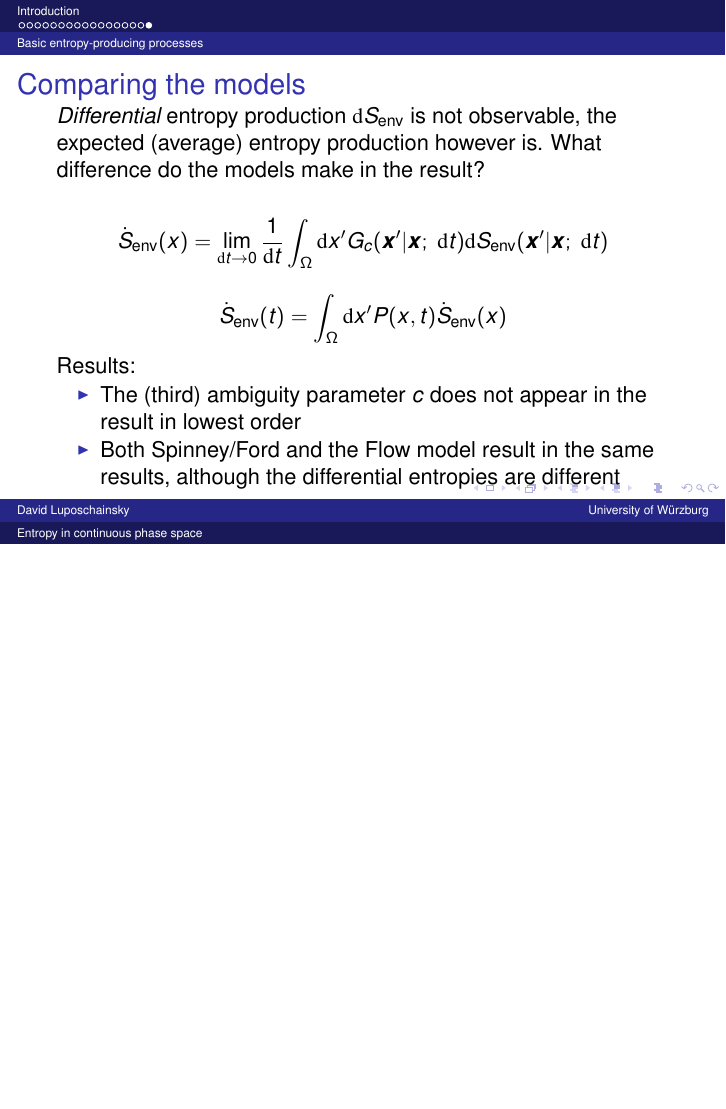
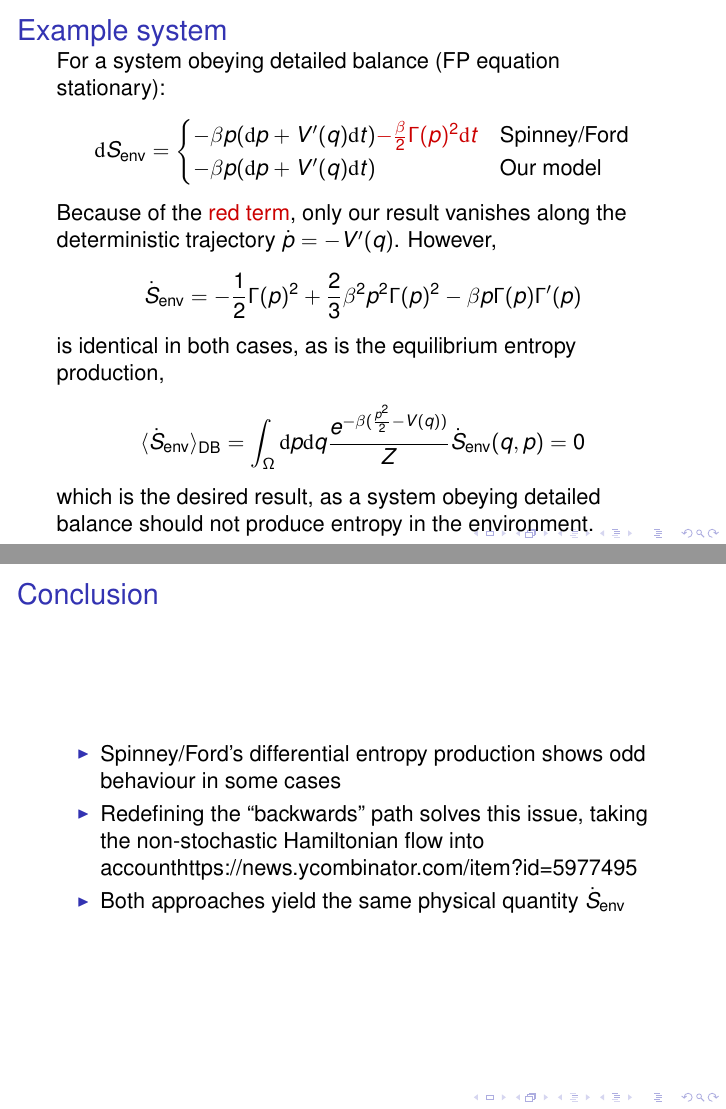
Before and after one commit to quchen/master_talk_2, LaTeX slides (presentation2.tex): page 19 of 19 before the commit and pages 19 and 20 of 21 after it, the two joined at a grey line, the shorter picture padded with empty space. The pictures show the PDF file presentation2.pdf that the author committed with the source; the source files are stored in an older character set and shown here as Unicode.

Commit message:
tue finished

```diff
--- a/presentation2.tex
+++ b/presentation2.tex
@@ -346,3 +348,39 @@
 \end{frame}
 
 
+\begin{frame}
+	\frametitle{Example system}
+	For a system obeying detailed balance (FP equation stationary):
+	\Align{
+		\mathrm dS_\text{env} = \begin{cases}
+			-\beta p(\mathrm d p + V'(q)\mathrm dt) {\color{red}- \frac\beta2\Gamma(p)^2\mathrm dt}
+				& \text{Spinney/Ford}
+				\\
+			-\beta p(\mathrm d p + V'(q)\mathrm dt)
+				& \text{Our model}
+			\end{cases}
+	}
+	Because of the {\color{red}red term}, only our result vanishes along the deterministic trajectory \(\dot p = -V'(q)\). However,
+	\Align{
+		\dot S_\text{env} = -\frac12\Gamma(p)^2 + \frac23\beta^2p^2\Gamma(p)^2-\beta p\Gamma(p)\Gamma'(p)
+	}
+	is identical in both cases, as is the equilibrium entropy production,
+	\Align{
+		\langle\dot S_\text{env}\rangle_\text{DB} = \int_\Omega \mathrm dp \mathrm dq \frac{e^{-\beta(\frac{p^2}2-V(q))}}Z \dot S_\text{env}(q,p) = 0
+	}
+	which is the desired result, as a system obeying detailed balance should not produce entropy in the environment.
+
+
+\end{frame}
+
+
+\begin{frame}
+	\frametitle{Conclusion}
+
+	\begin{itemize}
+		\item Spinney/Ford's differential entropy production shows odd behaviour in some cases
+		\item Redefining the ``backwards'' path solves this issue, taking the non-stochastic Hamiltonian flow into accounthttps://news.ycombinator.com/item?id=5977495
+		\item Both approaches yield the same physical quantity \(\dot S_\text{env}\)
+	\end{itemize}
+
+\end{frame}
```
Also changed, not shown: presentation2.pdf, presentation2.tex (43 more changed lines).
